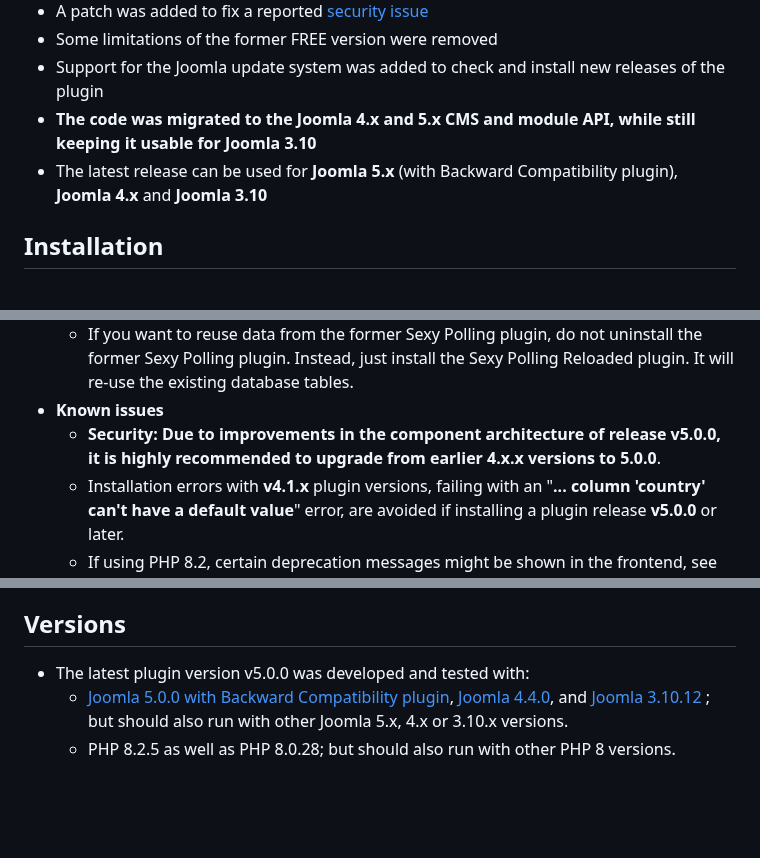
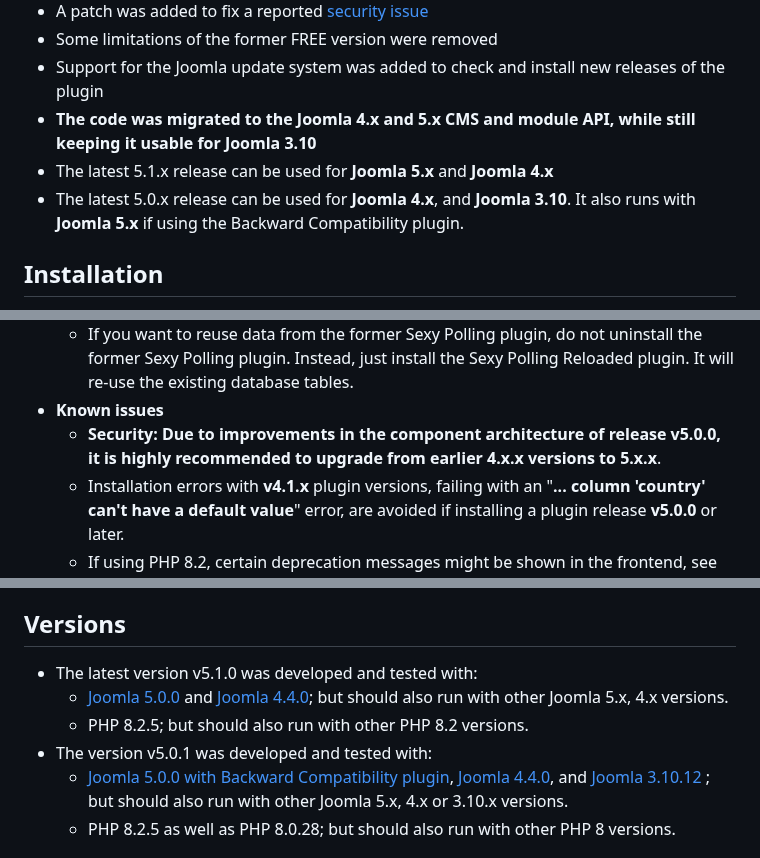
Before and after one commit to Jefferson49/Joomla_extension_sexypolling_reloaded, a Markdown page: README.md, 3 parts joined by grey strips. Drawn GitHub-style; blank space fills up the shorter version.

Commit message:
Update of Readme file

```diff
--- a/README.md
+++ b/README.md
@@ -9,7 +9,8 @@
 + Some limitations of the former FREE version were removed
 + Support for the Joomla update system was added to check and install new releases of the plugin
 + **The code was migrated to the Joomla 4.x and 5.x CMS and module API, while still keeping it usable for Joomla 3.10**
-+ The latest release can be used for **Joomla 5.x** (with Backward Compatibility plugin), **Joomla 4.x** and **Joomla 3.10**
++ The latest 5.1.x release can be used for **Joomla 5.x** and **Joomla 4.x**
++ The latest 5.0.x release can be used for **Joomla 4.x**, and **Joomla 3.10**. It also runs with **Joomla 5.x** if using the Backward Compatibility plugin.
 
 ##  Installation
 + Manual installation
@@ -26,7 +27,7 @@
     + During installation, the plugin re-uses existing data from the former Sexy Polling plugin.
     + If you want to reuse data from the former Sexy Polling plugin, do not uninstall the former Sexy Polling plugin. Instead, just install the Sexy Polling Reloaded plugin. It will re-use the existing database tables.
 + **Known issues**
-    + **Security: Due to improvements in the component architecture of release v5.0.0, it is highly recommended to upgrade from earlier 4.x.x versions to 5.0.0**.
+    + **Security: Due to improvements in the component architecture of release v5.0.0, it is highly recommended to upgrade from earlier 4.x.x versions to 5.x.x**.
     + Installation errors with **v4.1.x** plugin versions, failing with an "**... column 'country' can't have a default value**" error, are avoided if installing a plugin release **v5.0.0** or later.
     + If using PHP 8.2, certain deprecation messages might be shown in the frontend, see issues [#58](https://github.com/Jefferson49/Joomla_plugin_sexypolling_reloaded/issues/58) and [#61](https://github.com/Jefferson49/Joomla_plugin_sexypolling_reloaded/issues/61). The root cause for these warnings lies in the Joomla platform and will hopefully be solved in one of the next Joomla releases.
 ##  Date formats
@@ -46,7 +47,10 @@ For more details about the format options, [see PHP documentation about date tim
 + Further contributions on [Github](https://github.com/Jefferson49/Joomla_plugin_sexypolling_reloaded) are welcome!
 
 ##  Versions
-+ The latest plugin version v5.0.0 was developed and tested with:
++ The latest version v5.1.0 was developed and tested with:
+    + [Joomla 5.0.0](https://downloads.joomla.org/cms/joomla5) and [Joomla 4.4.0](https://downloads.joomla.org/cms/joomla4); but should also run with other Joomla 5.x, 4.x versions.
+    + PHP 8.2.5; but should also run with other PHP 8.2 versions.
++ The version v5.0.1 was developed and tested with:
     + [Joomla 5.0.0 with Backward Compatibility plugin](https://downloads.joomla.org/cms/joomla5), [Joomla 4.4.0](https://downloads.joomla.org/cms/joomla4), and [Joomla 3.10.12](https://downloads.joomla.org/cms/joomla3) ; but should also run with other Joomla 5.x, 4.x or 3.10.x versions.
     + PHP 8.2.5 as well as PHP 8.0.28; but should also run with other PHP 8 versions.
 
```
